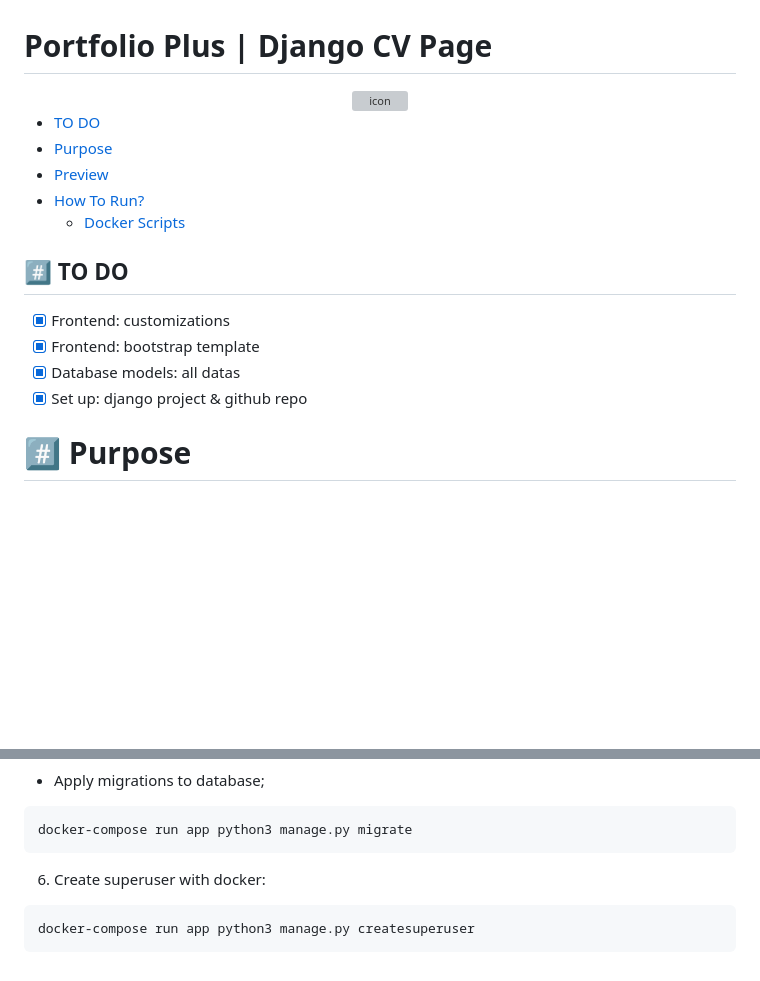
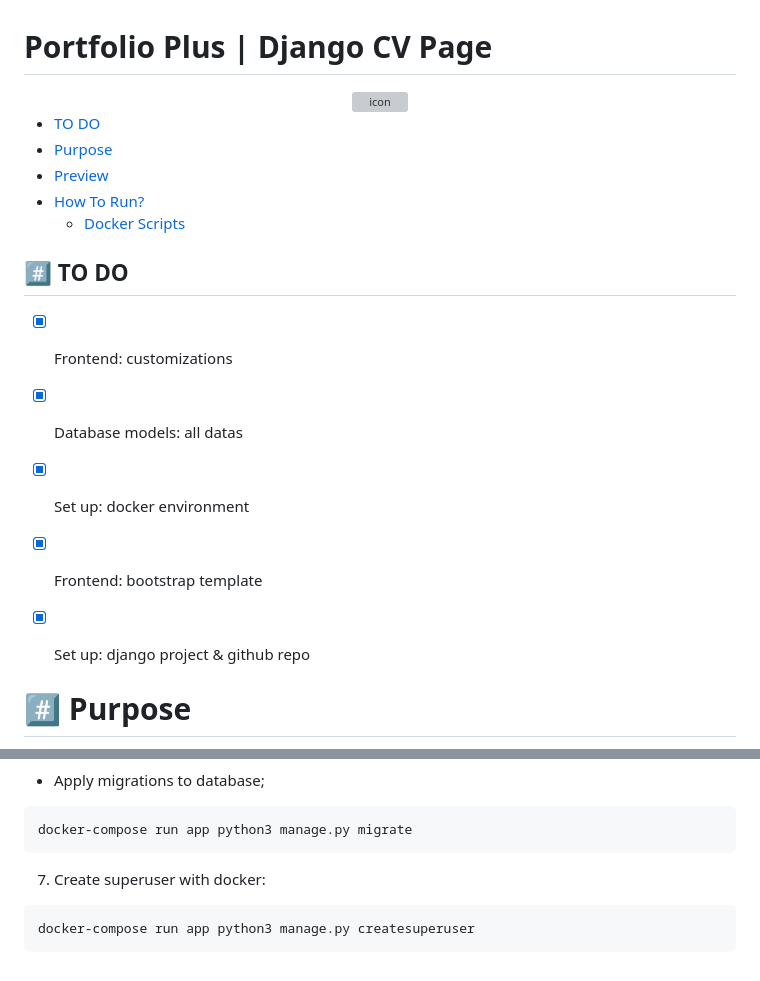
Before and after one commit to semanurbilada/portfolio_plus, a Markdown page: README.md, 2 parts joined by grey strips. Rendered like a GitHub page; blank space fills up the shorter version; grey boxes are pictures that could not be loaded.

Commit message:
Minor edits in Readme

````diff
--- a/README.md
+++ b/README.md
@@ -10,11 +10,14 @@
 *  [How To Run?](#hash-how-to-run)
     *  [Docker Scripts](#hash-docker-scripts)
 
+
 ## :hash: TO DO
 - [x] Frontend: customizations
+- [x] Database models: all datas
+- [x] Set up: docker environment
 - [x] Frontend: bootstrap template
-- [x] Database models: all datas
 - [x] Set up: django project & github repo
+
 
 # :hash: Purpose
 <div align="justify">
@@ -122,7 +126,7 @@ docker-compose run app python3 manage.py makemigrations
 docker-compose run app python3 manage.py migrate
 ```
 
-6. Create superuser with docker:
+7. Create superuser with docker:
 ```
 docker-compose run app python3 manage.py createsuperuser
 ```
````
Also changed, not shown: other parts of README.md (+2 -1 lines).
